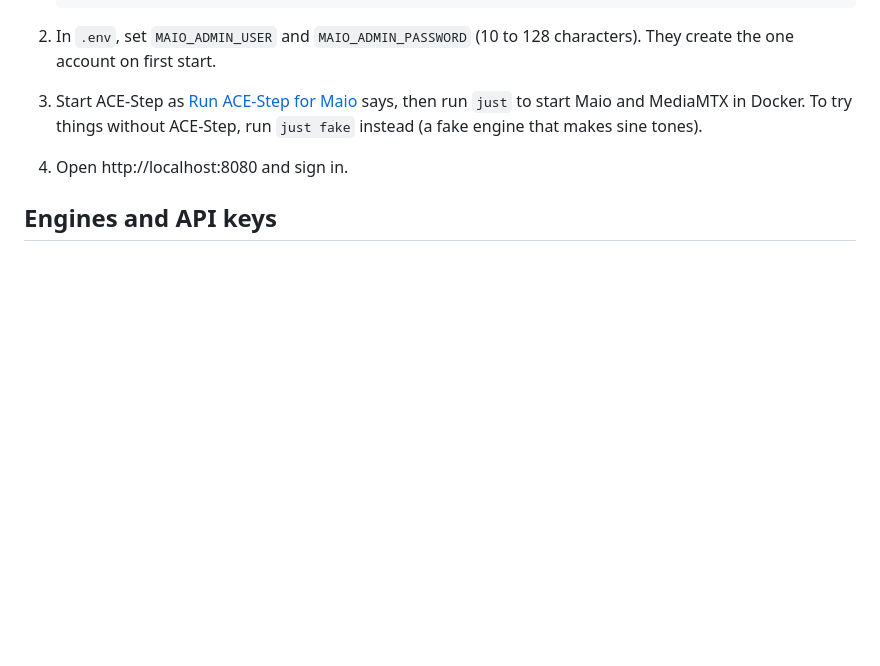
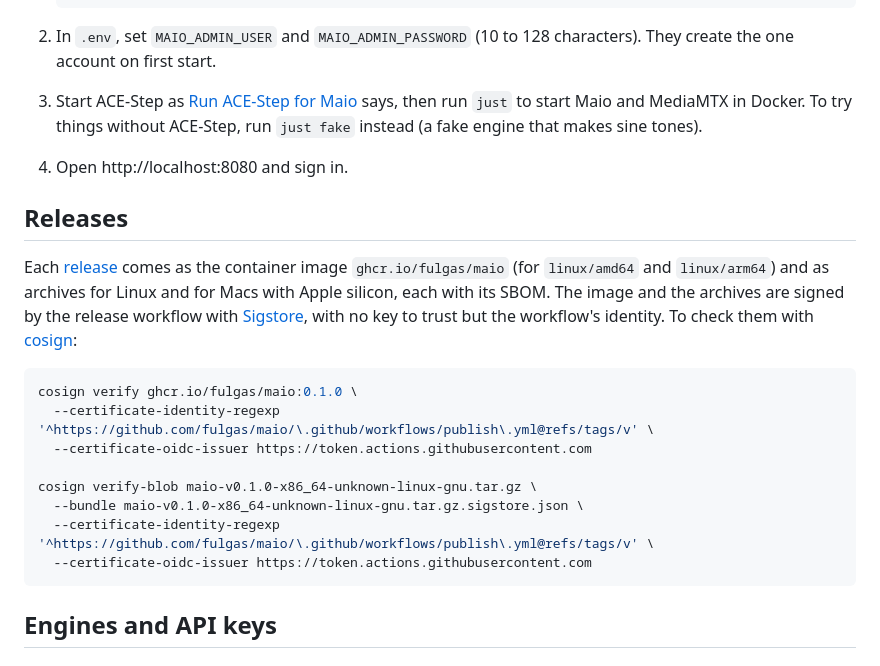
Before and after one commit to fulgas/maio, a Markdown page: README.md, the part around the change. Rendered like a GitHub page; blank space fills up the shorter version.

Commit message:
docs: the README says how to verify a release's image and archives
Assisted-by: Claude:claude-opus-5-5
Signed-off-by: fulgas <2473927+fulgas@users.noreply.github.com>

````diff
--- a/README.md
+++ b/README.md
@@ -33,6 +33,21 @@ Maio is a personal, self-hosted tool. One person runs it and owns everything in
 2. In `.env`, set `MAIO_ADMIN_USER` and `MAIO_ADMIN_PASSWORD` (10 to 128 characters). They create the one account on first start.
 3. Start ACE-Step as [Run ACE-Step for Maio](docs/how-to/01-run-ace-step-for-maio.md) says, then run `just` to start Maio and MediaMTX in Docker. To try things without ACE-Step, run `just fake` instead (a fake engine that makes sine tones).
 4. Open http://localhost:8080 and sign in.
+
+## Releases
+
+Each [release](https://github.com/fulgas/maio/releases) comes as the container image `ghcr.io/fulgas/maio` (for `linux/amd64` and `linux/arm64`) and as archives for Linux and for Macs with Apple silicon, each with its SBOM. The image and the archives are signed by the release workflow with [Sigstore](https://www.sigstore.dev), with no key to trust but the workflow's identity. To check them with [cosign](https://docs.sigstore.dev/cosign/system_config/installation/):
+
+```bash
+cosign verify ghcr.io/fulgas/maio:0.1.0 \
+  --certificate-identity-regexp '^https://github.com/fulgas/maio/\.github/workflows/publish\.yml@refs/tags/v' \
+  --certificate-oidc-issuer https://token.actions.githubusercontent.com
+
+cosign verify-blob maio-v0.1.0-x86_64-unknown-linux-gnu.tar.gz \
+  --bundle maio-v0.1.0-x86_64-unknown-linux-gnu.tar.gz.sigstore.json \
+  --certificate-identity-regexp '^https://github.com/fulgas/maio/\.github/workflows/publish\.yml@refs/tags/v' \
+  --certificate-oidc-issuer https://token.actions.githubusercontent.com
+```
 
 ## Engines and API keys
 
````
Also changed, not shown: docs/project-rules.md (+1 -1 lines).
